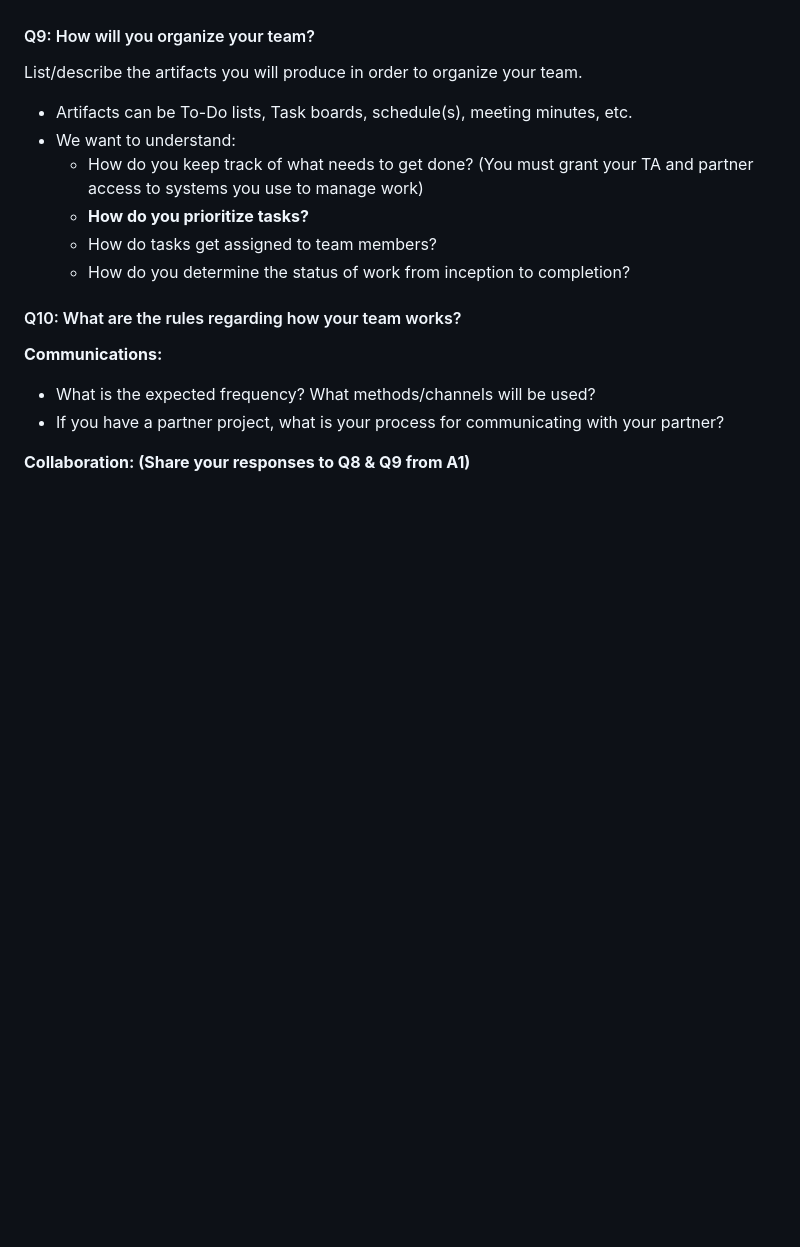
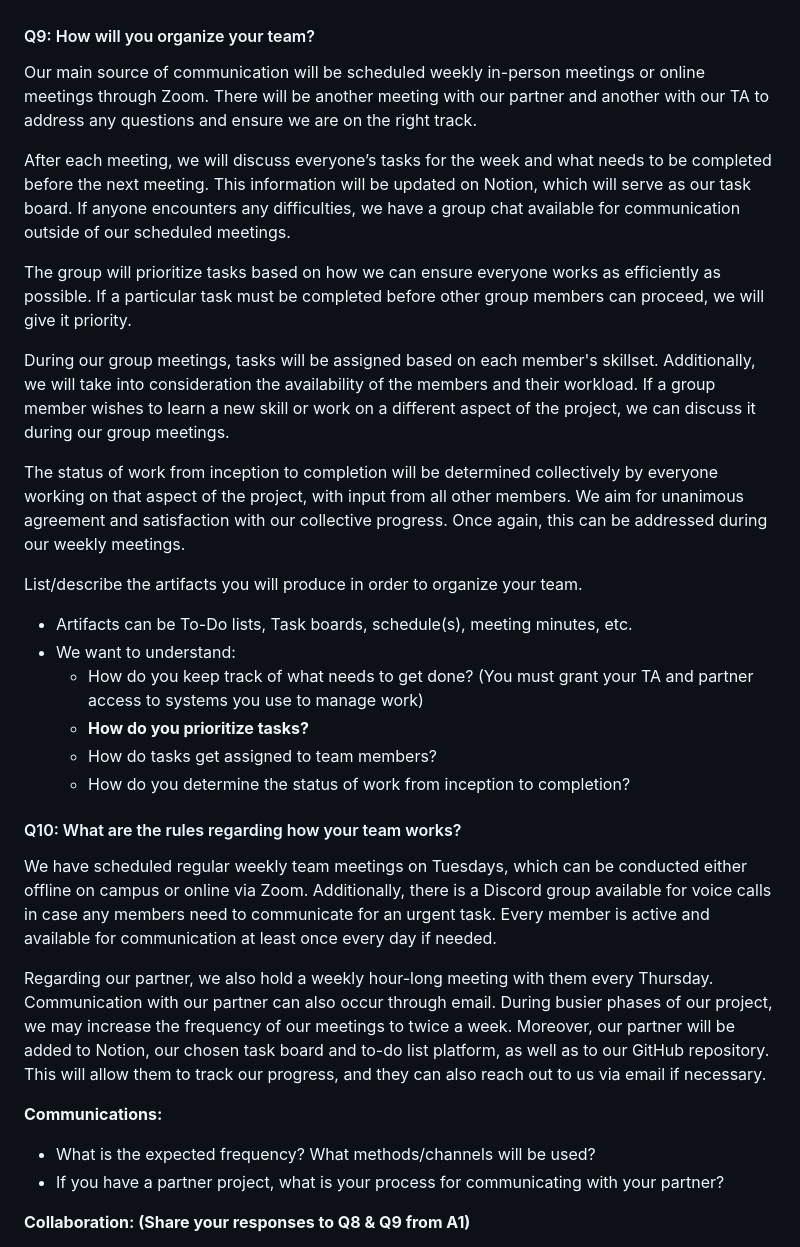
Before and after one commit to JiwooJiyof/penny_project, a Markdown page: deliverables/deliverable-1/planning.md, the part around the change. Drawn GitHub-style; blank space fills up the shorter version.

Commit message:
added Jay's work for Q9,10

```diff
--- a/deliverables/deliverable-1/planning.md
+++ b/deliverables/deliverable-1/planning.md
@@ -121,6 +121,16 @@ Describe meetings (and other events) you are planning to have.
 
 #### Q9: How will you organize your team?
 
+Our main source of communication will be scheduled weekly in-person meetings or online meetings through Zoom. There will be another meeting with our partner and another with our TA to address any questions and ensure we are on the right track.
+
+After each meeting, we will discuss everyone’s tasks for the week and what needs to be completed before the next meeting. This information will be updated on Notion, which will serve as our task board. If anyone encounters any difficulties, we have a group chat available for communication outside of our scheduled meetings.
+
+The group will prioritize tasks based on how we can ensure everyone works as efficiently as possible. If a particular task must be completed before other group members can proceed, we will give it priority.
+
+During our group meetings, tasks will be assigned based on each member's skillset. Additionally, we will take into consideration the availability of the members and their workload. If a group member wishes to learn a new skill or work on a different aspect of the project, we can discuss it during our group meetings.
+
+The status of work from inception to completion will be determined collectively by everyone working on that aspect of the project, with input from all other members. We aim for unanimous agreement and satisfaction with our collective progress. Once again, this can be addressed during our weekly meetings.
+
 List/describe the artifacts you will produce in order to organize your team.
 
  * Artifacts can be To-Do lists, Task boards, schedule(s), meeting minutes, etc.
@@ -132,6 +142,10 @@ List/describe the artifacts you will produce in order to organize your team.
 
 #### Q10: What are the rules regarding how your team works?
 
+We have scheduled regular weekly team meetings on Tuesdays, which can be conducted either offline on campus or online via Zoom. Additionally, there is a Discord group available for voice calls in case any members need to communicate for an urgent task. Every member is active and available for communication at least once every day if needed.
+
+Regarding our partner, we also hold a weekly hour-long meeting with them every Thursday. Communication with our partner can also occur through email. During busier phases of our project, we may increase the frequency of our meetings to twice a week. Moreover, our partner will be added to Notion, our chosen task board and to-do list platform, as well as to our GitHub repository. This will allow them to track our progress, and they can also reach out to us via email if necessary.
+
 **Communications:**
  * What is the expected frequency? What methods/channels will be used?
  * If you have a partner project, what is your process for communicating with your partner?
```
